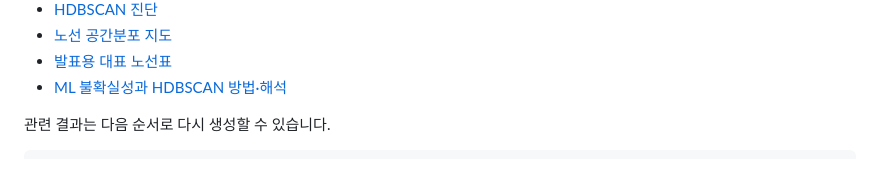
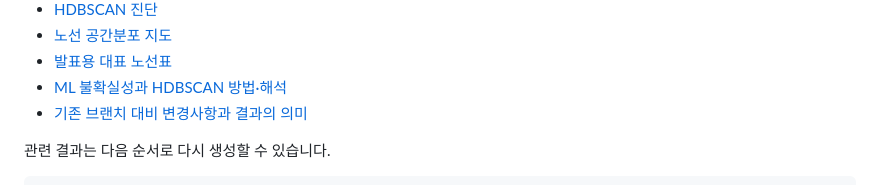
Before and after one commit to ejjunm/seoul-eco-routing, a Markdown page: README.md, the part around the change. Rendered like a GitHub page.

```diff
--- a/README.md
+++ b/README.md
@@ -83,6 +83,7 @@ FastAPI 기반 대시보드(`app/`)에서 출발지·목적지를 입력해 세
 - [노선 공간분포 지도](docs/figures/transit_ml_eda/11_route_uncertainty_map.png)
 - [발표용 대표 노선표](docs/figures/transit_ml_eda/12_presentation_route_tables.png)
 - [ML 불확실성과 HDBSCAN 방법·해석](docs/ML_UNCERTAINTY_AND_HDBSCAN.md)
+- [기존 브랜치 대비 변경사항과 결과의 의미](docs/ML_UNCERTAINTY_CHANGE_GUIDE.md)
 
 관련 결과는 다음 순서로 다시 생성할 수 있습니다.
 
```
Also changed, not shown: docs/ML_UNCERTAINTY_CHANGE_GUIDE.md (added, +282 -0 lines).
